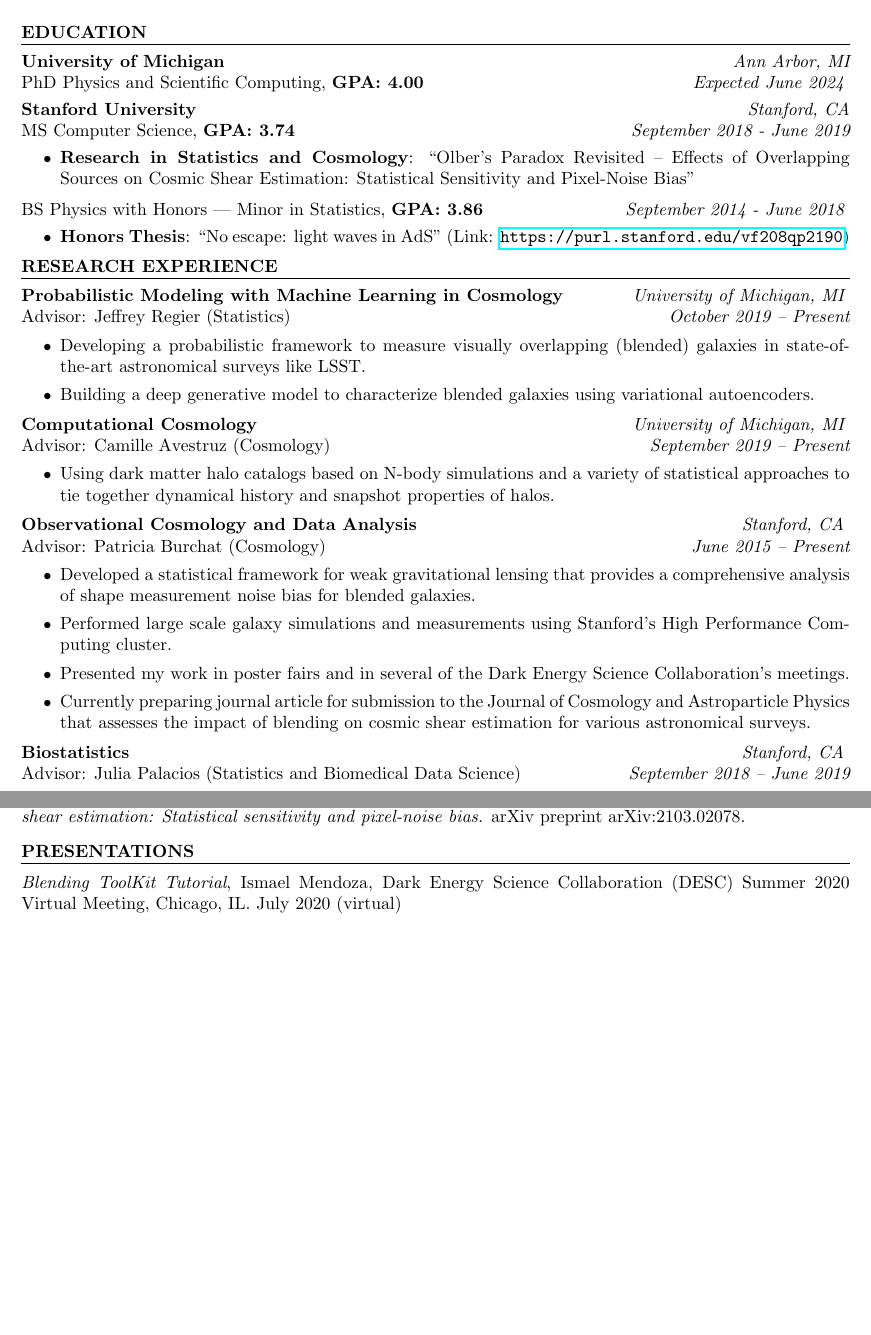
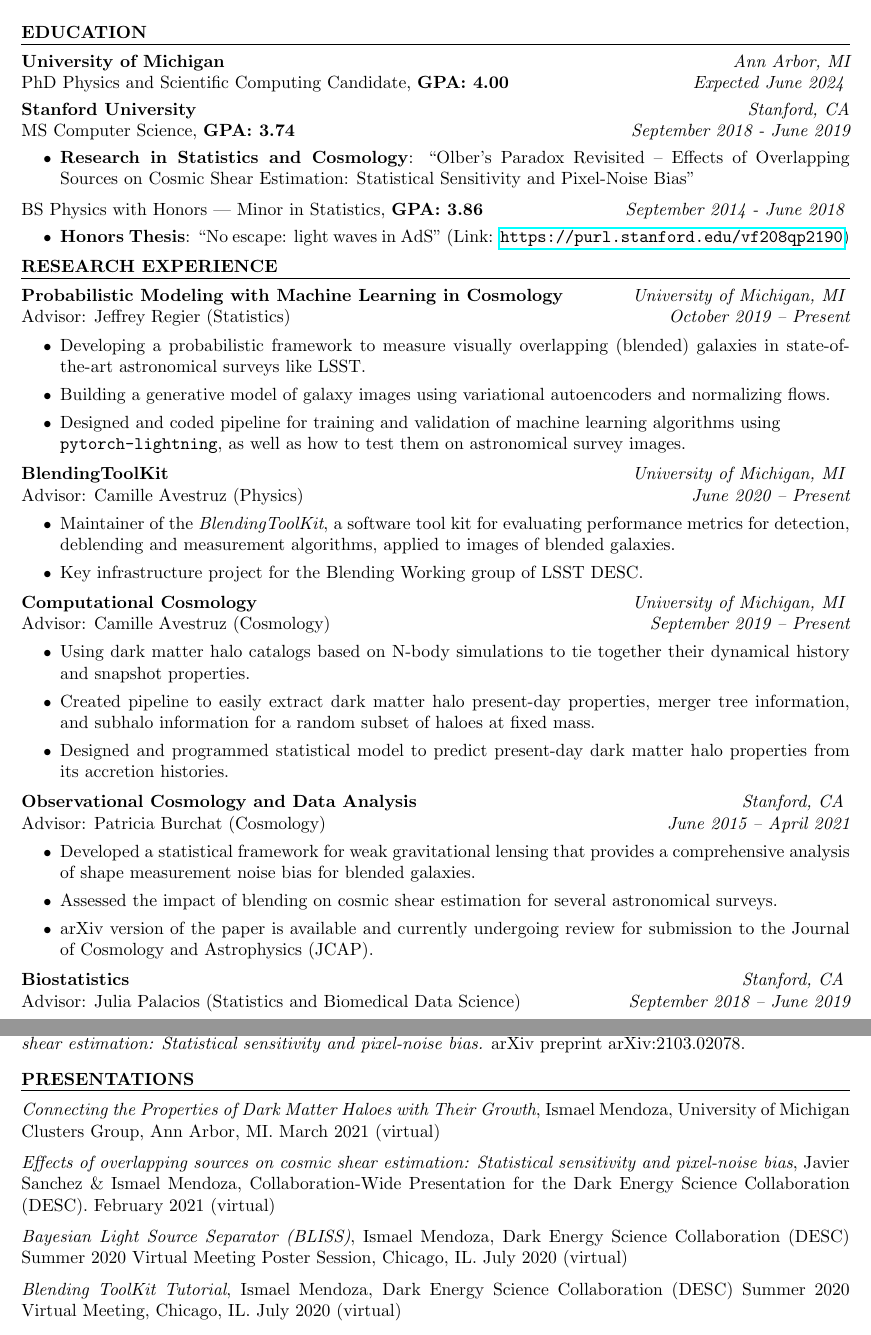
Before and after one commit to ismael-mendoza/CV, a LaTeX CV (website_resume.tex, which reads content.tex): two parts of pages 1 and 2 of 2 before the commit and two parts of pages 1 and 3 of 3 after it, joined at a grey line, cut so that both start at the same text, the shorter picture padded with empty space. Compiled offline with pdfLaTeX.

Commit message:
update content

```diff
--- a/content.tex
+++ b/content.tex
@@ -4,7 +4,7 @@
 \begin{rSection}{Education}
 
 {\bf University of Michigan} \hfill {\em Ann Arbor, MI}
-\\ PhD Physics and Scientific Computing, \textbf{GPA: 4.00} \hfill {\em Expected June 2024}
+\\ PhD Physics and Scientific Computing Candidate, \textbf{GPA: 4.00} \hfill {\em Expected June 2024}
 \vspace*{-0.1cm}
 %
 
@@ -41,18 +41,25 @@ BS Physics with Honors | Minor in Statistics, \textbf{GPA: 3.86} \hfill {\em Sep
 
 \begin{rSubsection}{Probabilistic Modeling with Machine Learning in Cosmology}{University of Michigan, MI}{Advisor: Jeffrey Regier (Statistics)}{October 2019 -- Present}
 \item Developing a probabilistic framework to measure visually overlapping (blended) galaxies in state-of-the-art astronomical surveys like LSST.
-\item Building a deep generative model to characterize blended galaxies using variational autoencoders.
+\item Building a generative model of galaxy images using variational autoencoders and normalizing flows.
+\item Designed and coded pipeline for training and validation of machine learning algorithms using \\ \texttt{pytorch-lightning}, as well as how to test them on astronomical survey images.
+\end{rSubsection}
+
+\begin{rSubsection}{BlendingToolKit}{University of Michigan, MI}{Advisor: Camille Avestruz (Physics)}{June 2020 -- Present}
+\item Maintainer of the \textit{BlendingToolKit}, a software tool kit for evaluating performance metrics for detection, deblending and measurement algorithms, applied to images of blended galaxies.
+\item Key infrastructure project for the Blending Working group of LSST DESC.
 \end{rSubsection}
 
 \begin{rSubsection}{Computational Cosmology}{University of Michigan, MI}{Advisor: Camille Avestruz (Cosmology)}{September 2019 -- Present}
-\item Using dark matter halo catalogs based on N-body simulations and a variety of statistical approaches to tie together dynamical history and snapshot properties of halos.
+\item Using dark matter halo catalogs based on N-body simulations to tie together their dynamical history and snapshot properties.
+\item Created pipeline to easily extract dark matter halo present-day properties, merger tree information, and subhalo information for a random subset of haloes at fixed mass.
+\item Designed and programmed statistical model to predict present-day dark matter halo properties from its accretion histories.
 \end{rSubsection}
 
-\begin{rSubsection}{Observational Cosmology and Data Analysis}{Stanford, CA}{Advisor: Patricia Burchat (Cosmology)}{June 2015 -- Present}
+\begin{rSubsection}{Observational Cosmology and Data Analysis}{Stanford, CA}{Advisor: Patricia Burchat (Cosmology)}{June 2015 -- April 2021}
 \item Developed a statistical framework for weak gravitational lensing that provides a comprehensive analysis of shape measurement noise bias for blended galaxies.
-\item Performed large scale galaxy simulations and measurements using Stanford's High Performance Computing cluster.
-\item Presented my work in poster fairs and in several of the Dark Energy Science Collaboration's meetings.
-\item Currently preparing journal article for submission to the Journal of Cosmology and Astroparticle Physics that assesses the impact of blending on cosmic shear estimation for various astronomical surveys.
+\item Assessed the impact of blending on cosmic shear estimation for several astronomical surveys.
+\item arXiv version of the paper is available and currently undergoing review for submission to the Journal of Cosmology and Astrophysics (JCAP).
 \end{rSubsection}
 
 %------------------------------------------------
@@ -167,6 +177,12 @@ Python, C/C++, \LaTeX, Mathematica, Unix shell, Git, R
 \begin{rSection}{PRESENTATIONS}
 %
 \vspace*{-1em}
+\item \textit{Connecting the Properties of Dark Matter Haloes with Their Growth}, Ismael Mendoza, University of Michigan Clusters Group, Ann Arbor, MI. March 2021 (virtual)
+%
+\item \textit{Effects of overlapping sources on cosmic shear estimation: Statistical sensitivity and pixel-noise bias}, Javier Sanchez \& Ismael Mendoza, Collaboration-Wide Presentation for the Dark Energy Science Collaboration (DESC). February 2021 (virtual)
+%
+\item \textit{Bayesian Light Source Separator (BLISS)}, Ismael Mendoza, Dark Energy Science Collaboration (DESC) Summer 2020 Virtual Meeting Poster Session, Chicago, IL. July 2020 (virtual)
+%
 \item  \textit{Blending ToolKit Tutorial}, Ismael Mendoza, Dark Energy Science Collaboration (DESC) Summer 2020 Virtual Meeting, Chicago, IL. July 2020 (virtual)
 %
 \item \textit{The Blending Problem in Cosmology}, Ismael Mendoza, Physics Graduate Student Symposium 2020, Ann Arbor, MI. July 2020 (virtual)
```
Also changed, not shown: content.tex (3 more changed lines).
